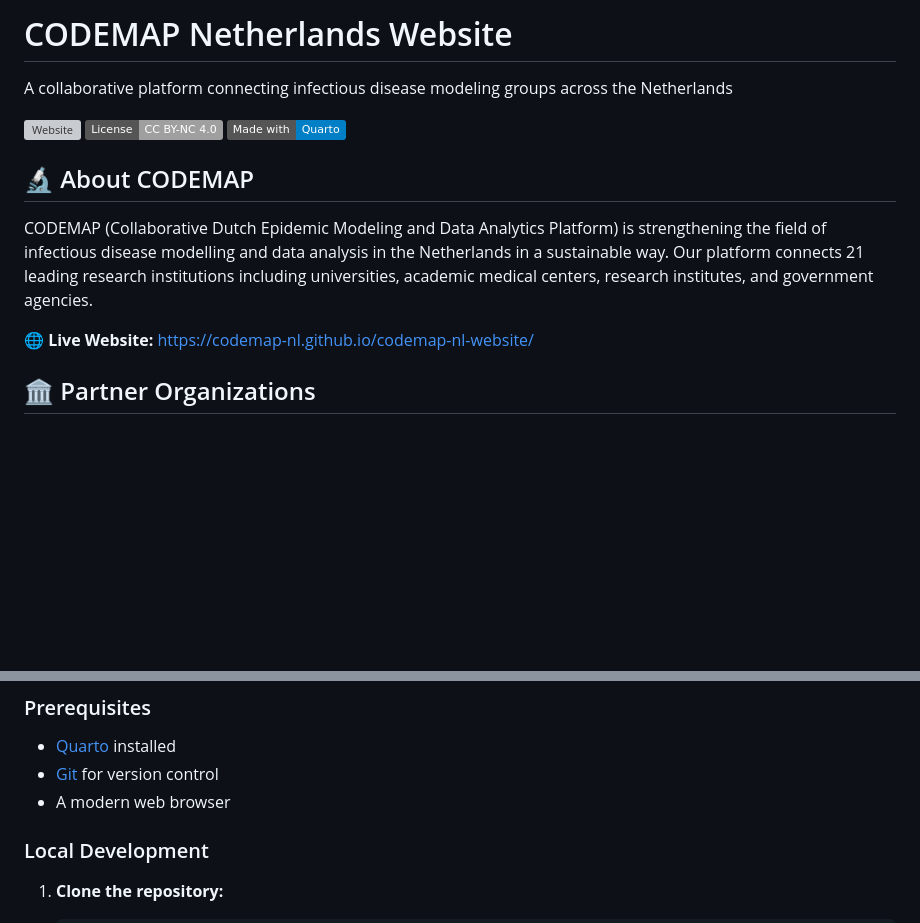
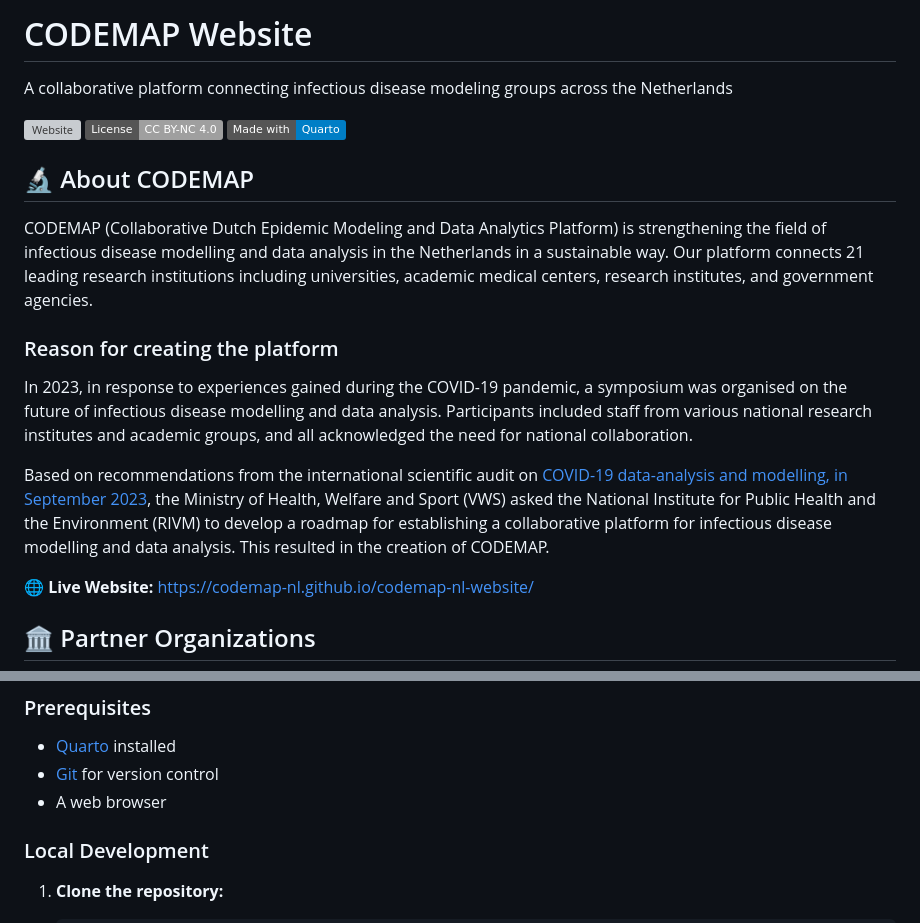
Before and after one commit to codemap-nl/codemap-nl-website, a Markdown page: README.md, 2 parts joined by grey strips. Drawn GitHub-style; badges without logos; blank space fills up the shorter version; grey boxes are pictures that could not be loaded.

```diff
--- a/README.md
+++ b/README.md
@@ -1,4 +1,4 @@
-# CODEMAP Netherlands Website
+# CODEMAP Website
 
 A collaborative platform connecting infectious disease modeling groups across the Netherlands
 
@@ -9,6 +9,11 @@ A collaborative platform connecting infectious disease modeling groups across th
 ## 🔬 About CODEMAP
 
 CODEMAP (Collaborative Dutch Epidemic Modeling and Data Analytics Platform) is strengthening the field of infectious disease modelling and data analysis in the Netherlands in a sustainable way. Our platform connects 21 leading research institutions including universities, academic medical centers, research institutes, and government agencies.
+
+### Reason for creating the platform
+In 2023, in response to experiences gained during the COVID-19 pandemic, a symposium was organised on the future of infectious disease modelling and data analysis. Participants included staff from various national research institutes and academic groups, and all acknowledged the need for national collaboration.
+
+Based on recommendations from the international scientific audit on [COVID-19 data-analysis and modelling, in September 2023](https://www.rivm.nl/en/documenten/report-audit-rivm-covid-19-data-analytics-and-modelling-for-scientific-advice-to-policy-makers-2023), the Ministry of Health, Welfare and Sport (VWS) asked the National Institute for Public Health and the Environment (RIVM) to develop a roadmap for establishing a collaborative platform for infectious disease modelling and data analysis. This resulted in the creation of CODEMAP.
 
 **🌐 Live Website:** <https://codemap-nl.github.io/codemap-nl-website/>
 
@@ -65,7 +70,7 @@ codemap-nl-website/
 
 - [Quarto](https://quarto.org/docs/get-started/) installed
 - [Git](https://git-scm.com/) for version control
-- A modern web browser
+- A web browser
 
 ### Local Development
 
```
Also changed, not shown: other parts of README.md (+1 -1 lines).
